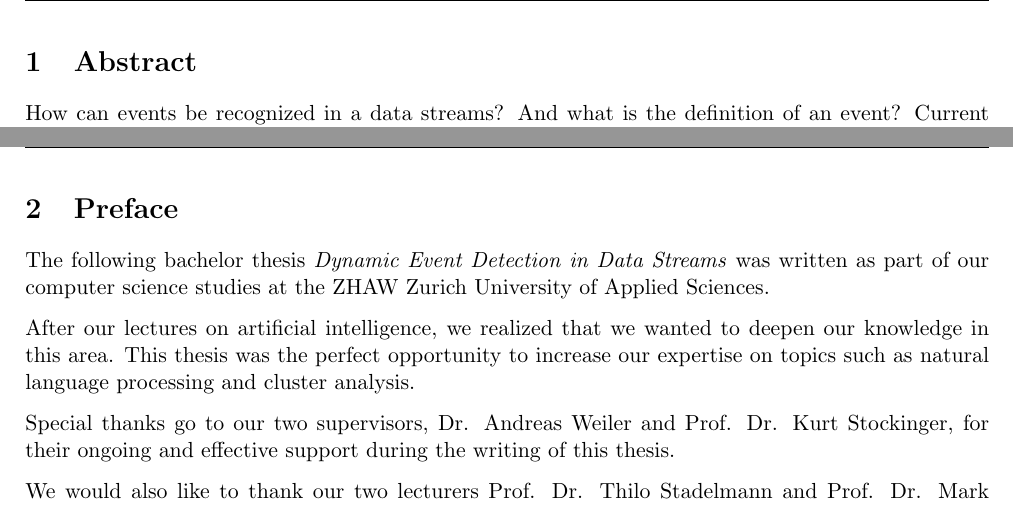
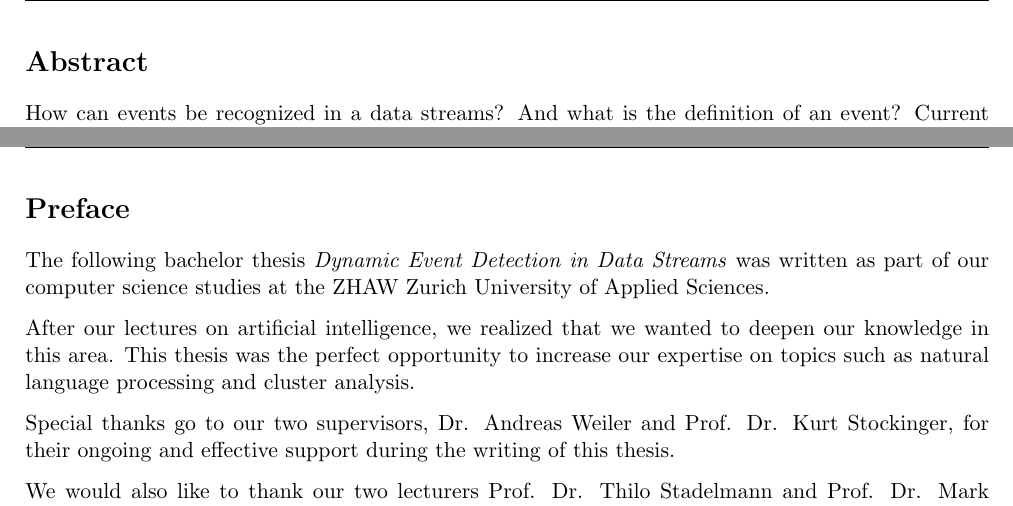
Before and after one commit to dpacassi/dynamic-event-detection-in-data-streams, a LaTeX thesis (doc/thesis.tex, which reads doc/0_abstract.tex, doc/0_preface.tex): two parts of pages 3 and 4 of 22, joined at a grey line, cut so that both start at the same text. Compiled offline with pdfLaTeX.

Commit message:
Mark presections as such

```diff
--- a/doc/0_abstract.tex
+++ b/doc/0_abstract.tex
@@ -1,7 +1,7 @@
 % Der Umfang des Abstracts sollte nicht mehr als eine A4-Seite sein
 % (nach DIN / ISO / ANSI beschränkt sich ein Abstract auf ca. 250 Wörter, also eine halbe A4-Seite).
 
-\section{Abstract}
+\section*{Abstract}
 
 % Einleitung: definiert die Problematik und begründet die Relevanz der Arbeit.
 How can events be recognized in a data streams?
--- a/doc/0_preface.tex
+++ b/doc/0_preface.tex
@@ -1,6 +1,6 @@
 % Vorwort
 
-\section{Preface}
+\section*{Preface}
 
 The following bachelor thesis \textit{Dynamic Event Detection in Data Streams} was written
 as part of our computer science studies at the ZHAW Zurich University of Applied Sciences.
```
Also changed, not shown: doc/thesis.pdf.
